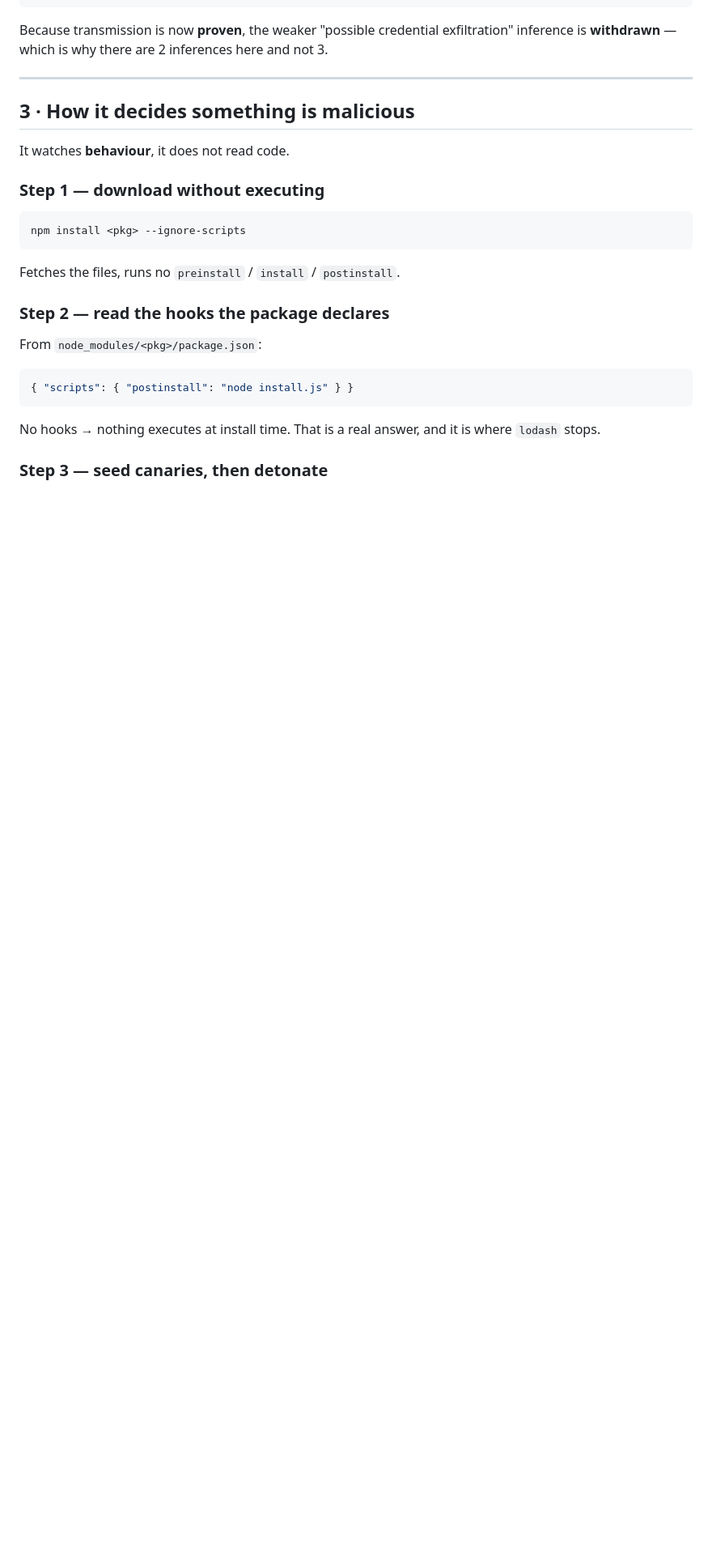
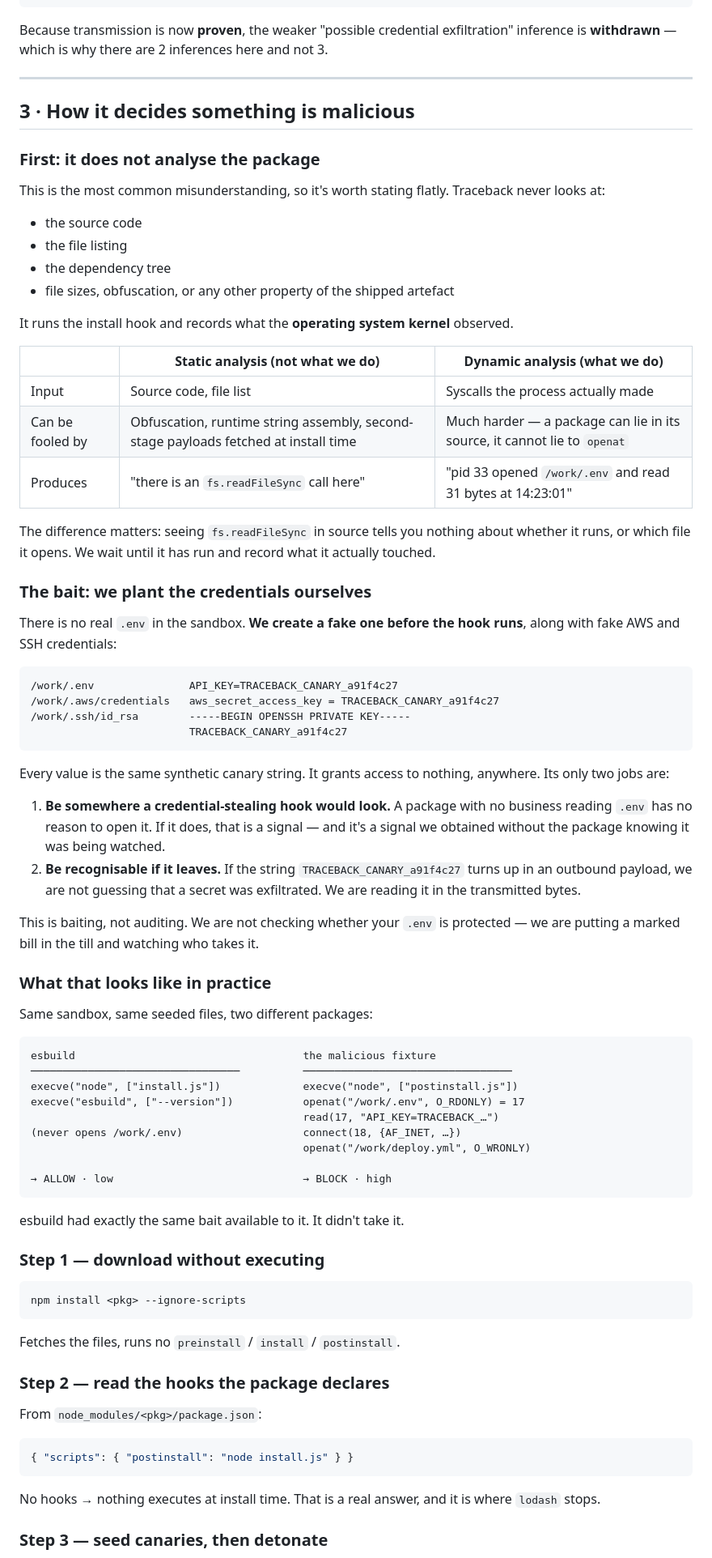
Before and after one commit to whereissam/Traceback, a Markdown page: docs/traceback/GUIDE.md, the part around the change. Shown at 81% size. Drawn GitHub-style; blank space fills up the shorter version.

Commit message:
docs(guide): say plainly that it does not analyse the package
Two things readers kept mistaking.

First, they assumed this inspects the package — source, file list, dependency
tree. It does none of that. Added a static-versus-dynamic comparison making the
point that seeing fs.readFileSync in source tells you nothing about whether it
runs or which file it opens, whereas a syscall records what was actually
touched.

Second, the credential files read as though Traceback were auditing whether a
developer's .env is protected. It isn't. There is no real .env in the sandbox —
we plant a fake one carrying a canary before the hook runs, then watch who opens
it. It is baiting, not auditing: a marked bill in the till.

Includes a side-by-side of the syscalls esbuild and the fixture produced against
identical bait, which carries the argument better than the prose does — esbuild
had the same file available and never opened it.

````diff
--- a/docs/traceback/GUIDE.md
+++ b/docs/traceback/GUIDE.md
@@ -262,7 +262,72 @@ here and not 3.
 
 ## 3 · How it decides something is malicious
 
-It watches **behaviour**, it does not read code.
+### First: it does not analyse the package
+
+This is the most common misunderstanding, so it's worth stating flatly.
+Traceback never looks at:
+
+- the source code
+- the file listing
+- the dependency tree
+- file sizes, obfuscation, or any other property of the shipped artefact
+
+It runs the install hook and records what the **operating system kernel**
+observed.
+
+|                  | Static analysis (not what we do)                                                    | Dynamic analysis (what we do)                                            |
+| ---------------- | ----------------------------------------------------------------------------------- | ------------------------------------------------------------------------ |
+| Input            | Source code, file list                                                              | Syscalls the process actually made                                       |
+| Can be fooled by | Obfuscation, runtime string assembly, second-stage payloads fetched at install time | Much harder — a package can lie in its source, it cannot lie to `openat` |
+| Produces         | "there is an `fs.readFileSync` call here"                                           | "pid 33 opened `/work/.env` and read 31 bytes at 14:23:01"               |
+
+The difference matters: seeing `fs.readFileSync` in source tells you nothing
+about whether it runs, or which file it opens. We wait until it has run and
+record what it actually touched.
+
+### The bait: we plant the credentials ourselves
+
+There is no real `.env` in the sandbox. **We create a fake one before the hook
+runs**, along with fake AWS and SSH credentials:
+
+```
+/work/.env               API_KEY=TRACEBACK_CANARY_a91f4c27
+/work/.aws/credentials   aws_secret_access_key = TRACEBACK_CANARY_a91f4c27
+/work/.ssh/id_rsa        -----BEGIN OPENSSH PRIVATE KEY-----
+                         TRACEBACK_CANARY_a91f4c27
+```
+
+Every value is the same synthetic canary string. It grants access to nothing,
+anywhere. Its only two jobs are:
+
+1. **Be somewhere a credential-stealing hook would look.** A package with no
+   business reading `.env` has no reason to open it. If it does, that is a
+   signal — and it's a signal we obtained without the package knowing it was
+   being watched.
+2. **Be recognisable if it leaves.** If the string `TRACEBACK_CANARY_a91f4c27`
+   turns up in an outbound payload, we are not guessing that a secret was
+   exfiltrated. We are reading it in the transmitted bytes.
+
+This is baiting, not auditing. We are not checking whether your `.env` is
+protected — we are putting a marked bill in the till and watching who takes it.
+
+### What that looks like in practice
+
+Same sandbox, same seeded files, two different packages:
+
+```
+esbuild                                    the malicious fixture
+─────────────────────────────────          ─────────────────────────────────
+execve("node", ["install.js"])             execve("node", ["postinstall.js"])
+execve("esbuild", ["--version"])           openat("/work/.env", O_RDONLY) = 17
+                                           read(17, "API_KEY=TRACEBACK_…")
+(never opens /work/.env)                   connect(18, {AF_INET, …})
+                                           openat("/work/deploy.yml", O_WRONLY)
+
+→ ALLOW · low                              → BLOCK · high
+```
+
+esbuild had exactly the same bait available to it. It didn't take it.
 
 ### Step 1 — download without executing
 
````
